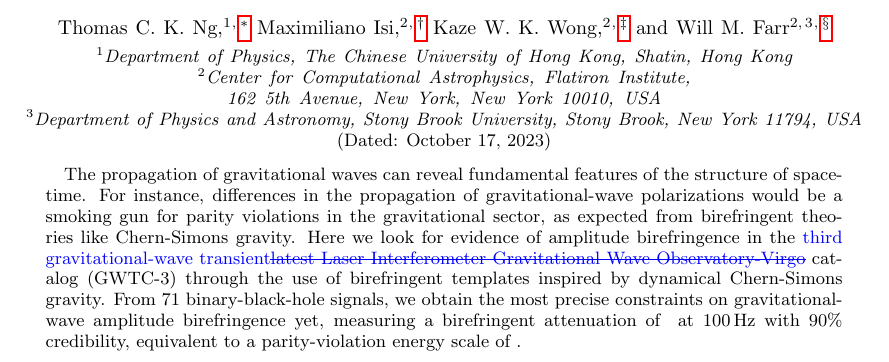
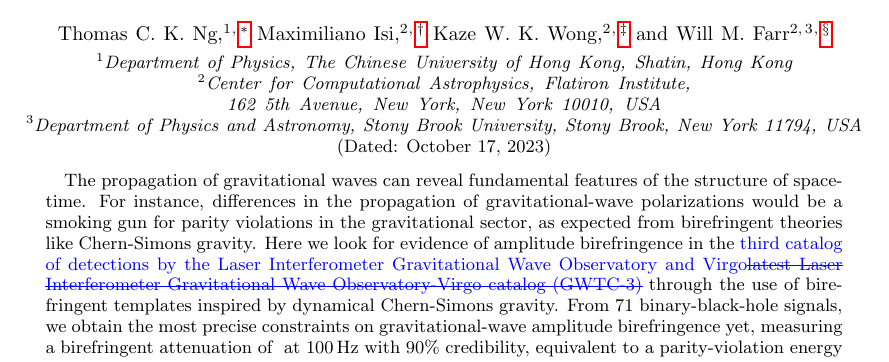
Before and after one commit to thomasckng/Constraining-Birefringence-with-GWTC-3, a LaTeX paper (src/tex/ms.tex): part of page 1 of 16, cut so that both start at the same text. Compiled offline with pdfLaTeX; a LaTeX package or settings file that is missing is left out.

Commit message:
Update ms.tex

```diff
--- a/src/tex/ms.tex
+++ b/src/tex/ms.tex
@@ -34,7 +34,7 @@
 \begin{abstract}
     The propagation of gravitational waves can reveal fundamental features of the structure of spacetime.
     For instance, differences in the propagation of gravitational-wave polarizations would be a smoking gun for parity violations in the gravitational sector, as expected from birefringent theories like Chern-Simons gravity.
-    Here we look for evidence of amplitude birefringence in the \replaced{third gravitational-wave transient}{latest Laser Interferometer Gravitational Wave Observatory-Virgo} catalog (GWTC-3) through the use of birefringent templates inspired by dynamical Chern-Simons gravity.
+    Here we look for evidence of amplitude birefringence in the \replaced{third catalog of detections by the Laser Interferometer Gravitational Wave Observatory and Virgo}{latest Laser Interferometer Gravitational Wave Observatory-Virgo catalog (GWTC-3)} through the use of birefringent templates inspired by dynamical Chern-Simons gravity.
     From 71 binary-black-hole signals, we obtain the most precise constraints on gravitational-wave amplitude birefringence yet, measuring a birefringent attenuation of \variable{output/restricted_kappa_median.txt} at $100 \, \mathrm{Hz}$ with 90\% credibility, equivalent to a parity-violation energy scale of \variable{output/M_PV_constraint.txt}.
 \end{abstract}
 
```
Also changed, not shown: src/tex/ms.tex (2 more changed lines).
